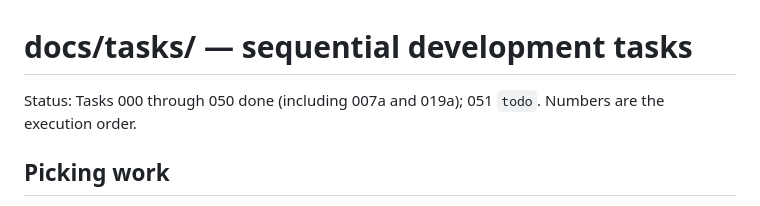
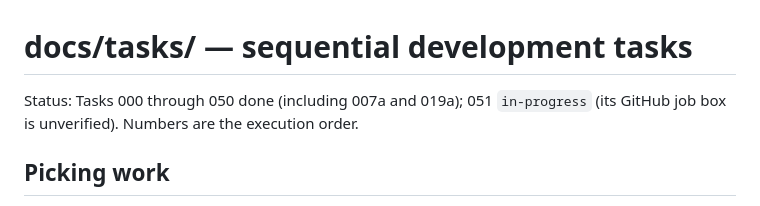
Before and after one commit to konsulin-care/quarto-video, a Markdown page: docs/tasks/README.md, the part around the change. Drawn GitHub-style.

Commit message:
docs(tasks): mark 051 in progress
The fresh-setup run passed locally; the GitHub job box stays unverified
until the workflow runs on GitHub. The completion log follows.

Task: 051

Co-Authored-By: Claude Haiku 5.5 <noreply@anthropic.com>
Claude-Session: https://claude.ai/code/session_01VVWPX1zt6QAYbh6QFY6XxW

```diff
--- a/docs/tasks/README.md
+++ b/docs/tasks/README.md
@@ -1,6 +1,6 @@
 # docs/tasks/ — sequential development tasks
 
-Status: Tasks 000 through 050 done (including 007a and 019a); 051 `todo`. Numbers are the execution order.
+Status: Tasks 000 through 050 done (including 007a and 019a); 051 `in-progress` (its GitHub job box is unverified). Numbers are the execution order.
 
 ## Picking work
 
```
